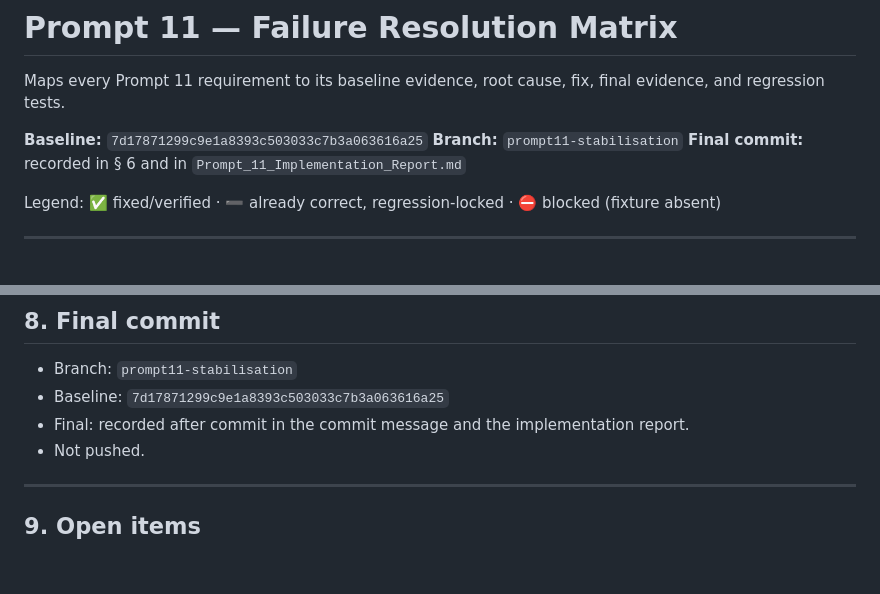
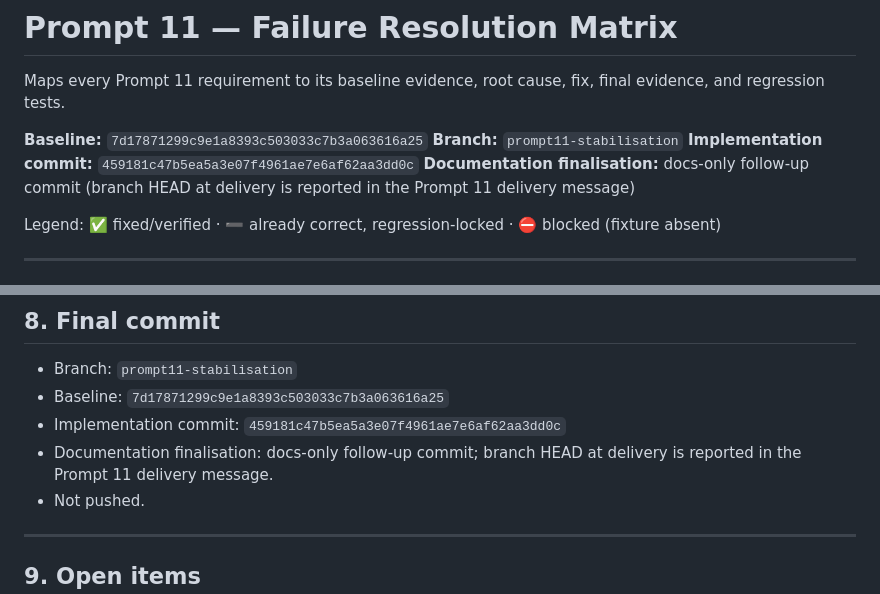
Before and after one commit to DavideGalilei/stepsolver, a Markdown page: Prompt_11_Failure_Resolution_Matrix.md, 2 parts joined by grey strips. GitHub-like rendering; blank space fills up the shorter version.

Commit message:
Prompt 11: record final implementation SHA in reports

```diff
--- a/Prompt_11_Failure_Resolution_Matrix.md
+++ b/Prompt_11_Failure_Resolution_Matrix.md
@@ -5,7 +5,9 @@ evidence, and regression tests.
 
 **Baseline:** `7d17871299c9e1a8393c503033c7b3a063616a25`
 **Branch:** `prompt11-stabilisation`
-**Final commit:** recorded in § 6 and in `Prompt_11_Implementation_Report.md`
+**Implementation commit:** `459181c47b5ea5a3e07f4961ae7e6af62aa3dd0c`
+**Documentation finalisation:** docs-only follow-up commit (branch HEAD at delivery is reported
+in the Prompt 11 delivery message)
 
 Legend: ✅ fixed/verified · ➖ already correct, regression-locked · ⛔ blocked (fixture absent)
 
@@ -127,7 +129,9 @@ Search evidence for the absent fixture is summarised in
 
 - Branch: `prompt11-stabilisation`
 - Baseline: `7d17871299c9e1a8393c503033c7b3a063616a25`
-- Final: recorded after commit in the commit message and the implementation report.
+- Implementation commit: `459181c47b5ea5a3e07f4961ae7e6af62aa3dd0c`
+- Documentation finalisation: docs-only follow-up commit; branch HEAD at delivery is
+  reported in the Prompt 11 delivery message.
 - Not pushed.
 
 ---
```
Also changed, not shown: Prompt_11_Implementation_Report.md (+5 -3 lines).
